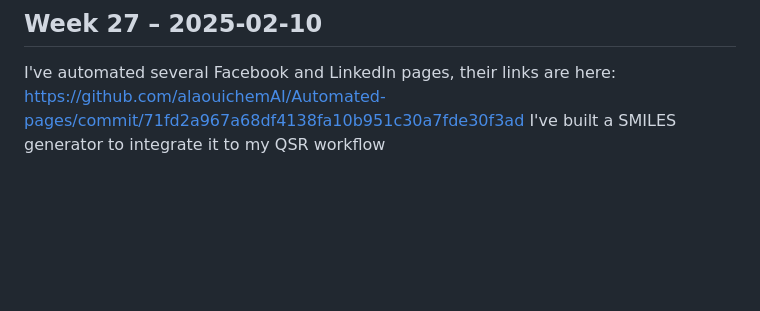
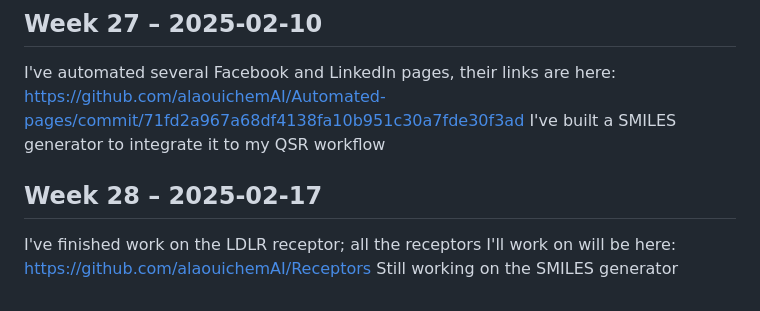
Before and after one commit to alaouichemAI/Towards-Building-my-Drug-Industry, a Markdown page: weekly-log.md, the part around the change. GitHub-like rendering; blank space fills up the shorter version.

Commit message:
Add Week 28 entry to weekly log

```diff
--- a/weekly-log.md
+++ b/weekly-log.md
@@ -129,3 +129,7 @@ The QSR program that automates creating its apps still has some bugs, I'm still
 I've automated several Facebook and LinkedIn pages, their links are here:
 https://github.com/alaouichemAI/Automated-pages/commit/71fd2a967a68df4138fa10b951c30a7fde30f3ad
 I've built a SMILES generator to integrate it to my QSR workflow
+## Week 28 – 2025-02-17
+I've finished work on the LDLR receptor; all the receptors I'll work on will be here:
+https://github.com/alaouichemAI/Receptors
+Still working on the SMILES generator
```
